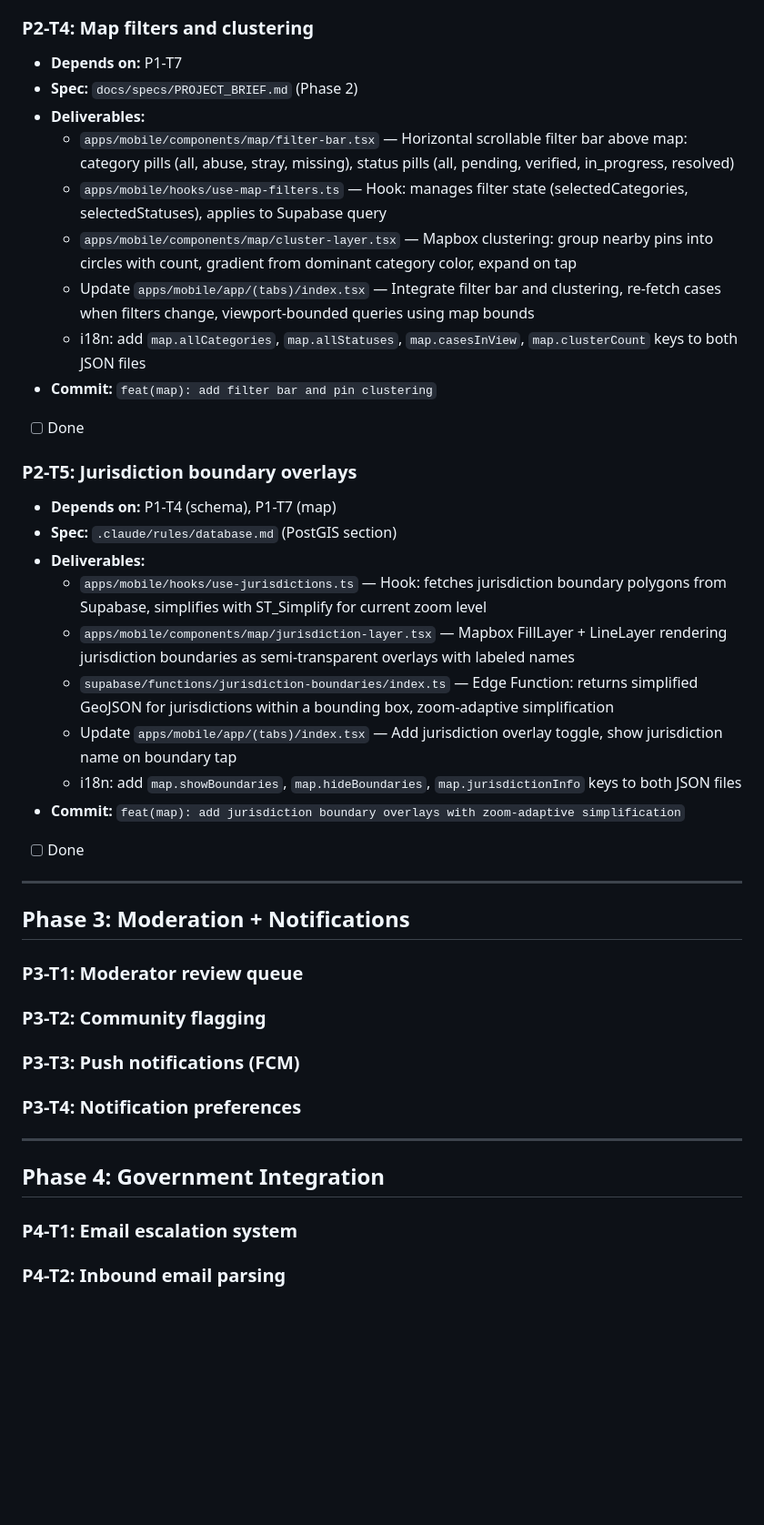
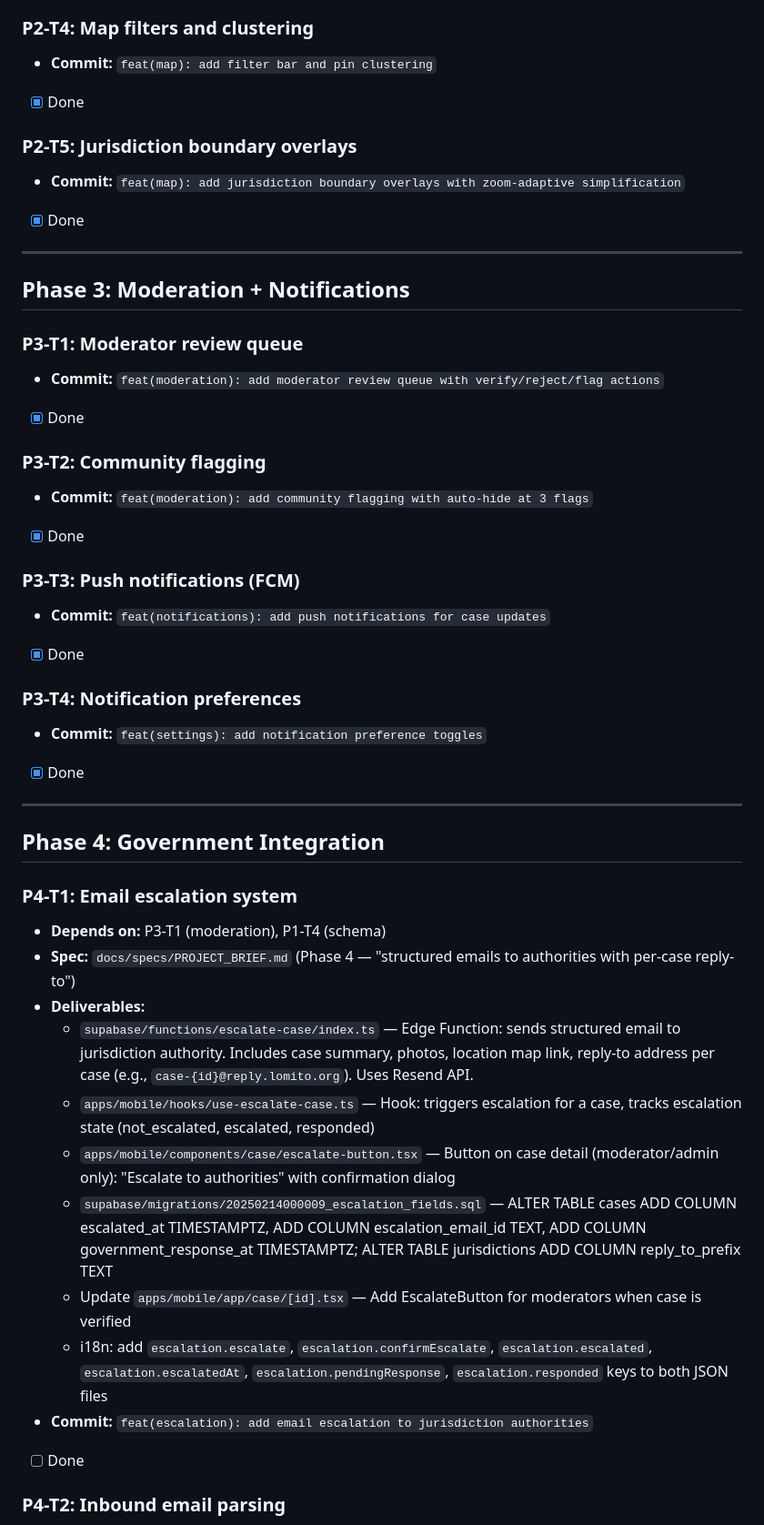
Before and after one commit to ibarrajo/lomito, a Markdown page: docs/plans/ORCHESTRATION.md, the part around one of its changes. Shown at 91% size. Rendered like a GitHub page; blank space fills up the shorter version.

Commit message:
docs: update ORCHESTRATION.md with Phase 2-3 completion and Phase 4 specs
Co-Authored-By: Claude Opus 4.6 <noreply@anthropic.com>

```diff
--- a/docs/plans/ORCHESTRATION.md
+++ b/docs/plans/ORCHESTRATION.md
@@ -164,40 +133,47 @@ This file defines all tasks organized by phase. When starting a new session or r
 
 ### P2-T4: Map filters and clustering
-- **Depends on:** P1-T7
-- **Spec:** `docs/specs/PROJECT_BRIEF.md` (Phase 2)
-- **Deliverables:**
-  - `apps/mobile/components/map/filter-bar.tsx` — Horizontal scrollable filter bar above map: category pills (all, abuse, stray, missing), status pills (all, pending, verified, in_progress, resolved)
-  - `apps/mobile/hooks/use-map-filters.ts` — Hook: manages filter state (selectedCategories, selectedStatuses), applies to Supabase query
-  - `apps/mobile/components/map/cluster-layer.tsx` — Mapbox clustering: group nearby pins into circles with count, gradient from dominant category color, expand on tap
-  - Update `apps/mobile/app/(tabs)/index.tsx` — Integrate filter bar and clustering, re-fetch cases when filters change, viewport-bounded queries using map bounds
-  - i18n: add `map.allCategories`, `map.allStatuses`, `map.casesInView`, `map.clusterCount` keys to both JSON files
 - **Commit:** `feat(map): add filter bar and pin clustering`
-- [ ] Done
+- [x] Done
 
 ### P2-T5: Jurisdiction boundary overlays
-- **Depends on:** P1-T4 (schema), P1-T7 (map)
-- **Spec:** `.claude/rules/database.md` (PostGIS section)
-- **Deliverables:**
-  - `apps/mobile/hooks/use-jurisdictions.ts` — Hook: fetches jurisdiction boundary polygons from Supabase, simplifies with ST_Simplify for current zoom level
-  - `apps/mobile/components/map/jurisdiction-layer.tsx` — Mapbox FillLayer + LineLayer rendering jurisdiction boundaries as semi-transparent overlays with labeled names
-  - `supabase/functions/jurisdiction-boundaries/index.ts` — Edge Function: returns simplified GeoJSON for jurisdictions within a bounding box, zoom-adaptive simplification
-  - Update `apps/mobile/app/(tabs)/index.tsx` — Add jurisdiction overlay toggle, show jurisdiction name on boundary tap
-  - i18n: add `map.showBoundaries`, `map.hideBoundaries`, `map.jurisdictionInfo` keys to both JSON files
 - **Commit:** `feat(map): add jurisdiction boundary overlays with zoom-adaptive simplification`
-- [ ] Done
+- [x] Done
 
 ---
 
 ## Phase 3: Moderation + Notifications
 
 ### P3-T1: Moderator review queue
+- **Commit:** `feat(moderation): add moderator review queue with verify/reject/flag actions`
+- [x] Done
+
 ### P3-T2: Community flagging
+- **Commit:** `feat(moderation): add community flagging with auto-hide at 3 flags`
+- [x] Done
+
 ### P3-T3: Push notifications (FCM)
+- **Commit:** `feat(notifications): add push notifications for case updates`
+- [x] Done
+
 ### P3-T4: Notification preferences
+- **Commit:** `feat(settings): add notification preference toggles`
+- [x] Done
 
 ---
 
 ## Phase 4: Government Integration
 
 ### P4-T1: Email escalation system
+- **Depends on:** P3-T1 (moderation), P1-T4 (schema)
+- **Spec:** `docs/specs/PROJECT_BRIEF.md` (Phase 4 — "structured emails to authorities with per-case reply-to")
+- **Deliverables:**
+  - `supabase/functions/escalate-case/index.ts` — Edge Function: sends structured email to jurisdiction authority. Includes case summary, photos, location map link, reply-to address per case (e.g., `case-{id}@reply.lomito.org`). Uses Resend API.
+  - `apps/mobile/hooks/use-escalate-case.ts` — Hook: triggers escalation for a case, tracks escalation state (not_escalated, escalated, responded)
+  - `apps/mobile/components/case/escalate-button.tsx` — Button on case detail (moderator/admin only): "Escalate to authorities" with confirmation dialog
+  - `supabase/migrations/20250214000009_escalation_fields.sql` — ALTER TABLE cases ADD COLUMN escalated_at TIMESTAMPTZ, ADD COLUMN escalation_email_id TEXT, ADD COLUMN government_response_at TIMESTAMPTZ; ALTER TABLE jurisdictions ADD COLUMN reply_to_prefix TEXT
+  - Update `apps/mobile/app/case/[id].tsx` — Add EscalateButton for moderators when case is verified
+  - i18n: add `escalation.escalate`, `escalation.confirmEscalate`, `escalation.escalated`, `escalation.escalatedAt`, `escalation.pendingResponse`, `escalation.responded` keys to both JSON files
+- **Commit:** `feat(escalation): add email escalation to jurisdiction authorities`
+- [ ] Done
+
 ### P4-T2: Inbound email parsing
```
Also changed, not shown: other parts of docs/plans/ORCHESTRATION.md (+36 -34 lines).
